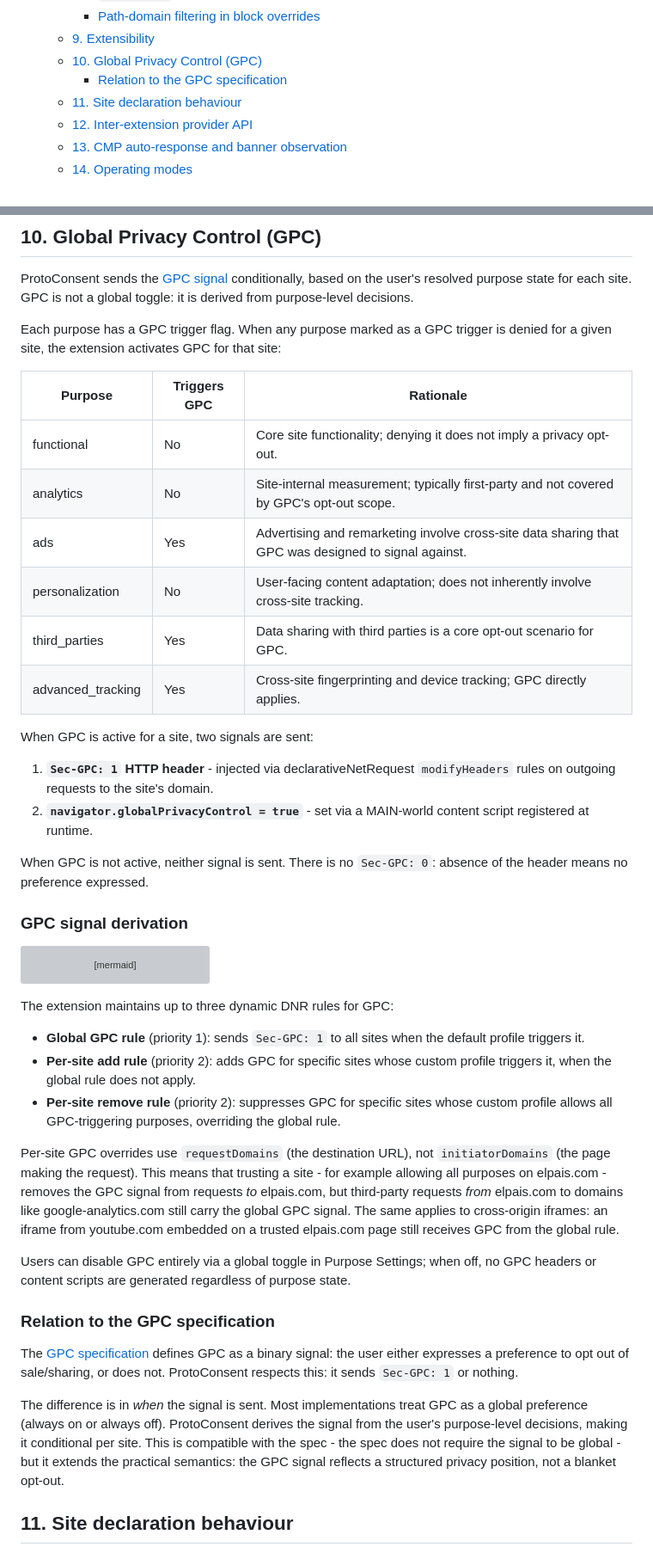
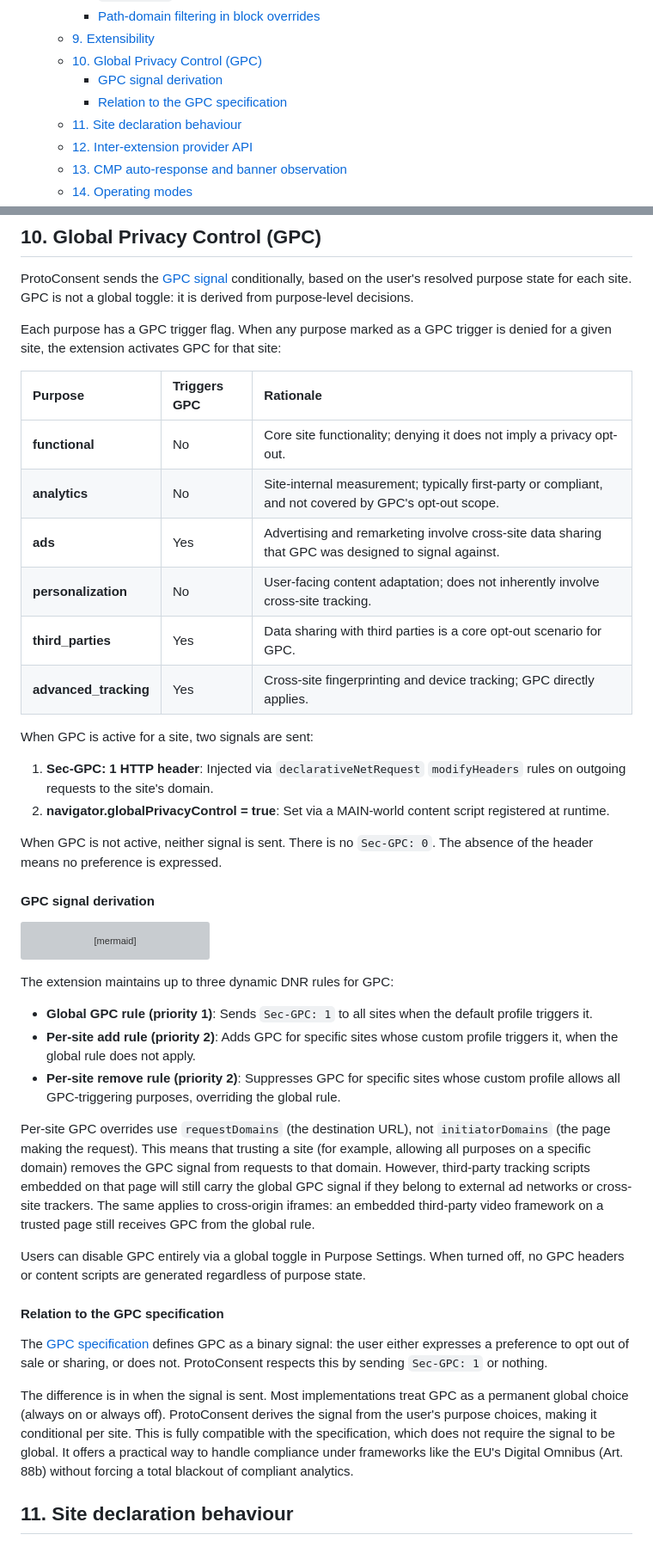
Before and after one commit to ProtoConsent/ProtoConsent, a Markdown page: design/architecture.md, 2 parts joined by grey strips. Shown at 86% size. GitHub-like rendering; grey boxes are pictures that could not be loaded.

Commit message:
docs: update GPC - EU's Digital Omnibus (Art. 88b)

````diff
--- a/design/architecture.md
+++ b/design/architecture.md
@@ -34,7 +42,8 @@ The extension provides a popup interface to manage profiles and purposes per sit
     - [Path‑domain filtering in block overrides](#pathdomain-filtering-in-block-overrides)
   - [9. Extensibility](#9-extensibility)
   - [10. Global Privacy Control (GPC)](#10-global-privacy-control-gpc)
-    - [Relation to the GPC specification](#relation-to-the-gpc-specification)
+      - [GPC signal derivation](#gpc-signal-derivation)
+      - [Relation to the GPC specification](#relation-to-the-gpc-specification)
   - [11. Site declaration behaviour](#11-site-declaration-behaviour)
   - [12. Inter-extension provider API](#12-inter-extension-provider-api)
   - [13. CMP auto-response and banner observation](#13-cmp-auto-response-and-banner-observation)
@@ -336,23 +345,23 @@ ProtoConsent sends the [GPC signal](https://globalprivacycontrol.org/) condition
 
 Each purpose has a GPC trigger flag. When any purpose marked as a GPC trigger is denied for a given site, the extension activates GPC for that site:
 
+
 | Purpose | Triggers GPC | Rationale |
-| --- | --- | --- |
-| functional | No | Core site functionality; denying it does not imply a privacy opt-out. |
-| analytics | No | Site-internal measurement; typically first-party and not covered by GPC's opt-out scope. |
-| ads | Yes | Advertising and remarketing involve cross-site data sharing that GPC was designed to signal against. |
-| personalization | No | User-facing content adaptation; does not inherently involve cross-site tracking. |
-| third_parties | Yes | Data sharing with third parties is a core opt-out scenario for GPC. |
-| advanced_tracking | Yes | Cross-site fingerprinting and device tracking; GPC directly applies. |
+| :--- | :--- | :--- |
+| **functional** | No | Core site functionality; denying it does not imply a privacy opt-out. |
+| **analytics** | No | Site-internal measurement; typically first-party or compliant, and not covered by GPC's opt-out scope. |
+| **ads** | Yes | Advertising and remarketing involve cross-site data sharing that GPC was designed to signal against. |
+| **personalization**| No | User-facing content adaptation; does not inherently involve cross-site tracking. |
+| **third_parties** | Yes | Data sharing with third parties is a core opt-out scenario for GPC. |
+| **advanced_tracking**| Yes | Cross-site fingerprinting and device tracking; GPC directly applies. |
 
 When GPC is active for a site, two signals are sent:
+1. **Sec-GPC: 1 HTTP header**: Injected via `declarativeNetRequest` `modifyHeaders` rules on outgoing requests to the site's domain.
+2. **navigator.globalPrivacyControl = true**: Set via a MAIN-world content script registered at runtime.
 
-1. **`Sec-GPC: 1` HTTP header** - injected via declarativeNetRequest `modifyHeaders` rules on outgoing requests to the site's domain.
-2. **`navigator.globalPrivacyControl = true`** - set via a MAIN-world content script registered at runtime.
+When GPC is not active, neither signal is sent. There is no `Sec-GPC: 0`. The absence of the header means no preference is expressed.
 
-When GPC is not active, neither signal is sent. There is no `Sec-GPC: 0`: absence of the header means no preference expressed.
-
-### GPC signal derivation
+#### GPC signal derivation
 
 ```mermaid
 flowchart TB
@@ -373,20 +382,18 @@ flowchart TB
 ```
 
 The extension maintains up to three dynamic DNR rules for GPC:
+* **Global GPC rule (priority 1)**: Sends `Sec-GPC: 1` to all sites when the default profile triggers it.
+* **Per-site add rule (priority 2)**: Adds GPC for specific sites whose custom profile triggers it, when the global rule does not apply.
+* **Per-site remove rule (priority 2)**: Suppresses GPC for specific sites whose custom profile allows all GPC-triggering purposes, overriding the global rule.
 
-- **Global GPC rule** (priority 1): sends `Sec-GPC: 1` to all sites when the default profile triggers it.
-- **Per-site add rule** (priority 2): adds GPC for specific sites whose custom profile triggers it, when the global rule does not apply.
-- **Per-site remove rule** (priority 2): suppresses GPC for specific sites whose custom profile allows all GPC-triggering purposes, overriding the global rule.
+Per-site GPC overrides use `requestDomains` (the destination URL), not `initiatorDomains` (the page making the request). This means that trusting a site (for example, allowing all purposes on a specific domain) removes the GPC signal from requests to that domain. However, third-party tracking scripts embedded on that page will still carry the global GPC signal if they belong to external ad networks or cross-site trackers. The same applies to cross-origin iframes: an embedded third-party video framework on a trusted page still receives GPC from the global rule.
 
-Per-site GPC overrides use `requestDomains` (the destination URL), not `initiatorDomains` (the page making the request). This means that trusting a site - for example allowing all purposes on elpais.com - removes the GPC signal from requests *to* elpais.com, but third-party requests *from* elpais.com to domains like google-analytics.com still carry the global GPC signal. The same applies to cross-origin iframes: an iframe from youtube.com embedded on a trusted elpais.com page still receives GPC from the global rule.
+Users can disable GPC entirely via a global toggle in Purpose Settings. When turned off, no GPC headers or content scripts are generated regardless of purpose state.
 
-Users can disable GPC entirely via a global toggle in Purpose Settings; when off, no GPC headers or content scripts are generated regardless of purpose state.
+#### Relation to the GPC specification
+The [GPC specification](https://privacycg.github.io/gpc-spec/) defines GPC as a binary signal: the user either expresses a preference to opt out of sale or sharing, or does not. ProtoConsent respects this by sending `Sec-GPC: 1` or nothing.
 
-### Relation to the GPC specification
-
-The [GPC specification](https://privacycg.github.io/gpc-spec/) defines GPC as a binary signal: the user either expresses a preference to opt out of sale/sharing, or does not. ProtoConsent respects this: it sends `Sec-GPC: 1` or nothing.
-
-The difference is in *when* the signal is sent. Most implementations treat GPC as a global preference (always on or always off). ProtoConsent derives the signal from the user's purpose‑level decisions, making it conditional per site. This is compatible with the spec - the spec does not require the signal to be global - but it extends the practical semantics: the GPC signal reflects a structured privacy position, not a blanket opt‑out.
+The difference is in when the signal is sent. Most implementations treat GPC as a permanent global choice (always on or always off). ProtoConsent derives the signal from the user's purpose choices, making it conditional per site. This is fully compatible with the specification, which does not require the signal to be global. It offers a practical way to handle compliance under frameworks like the EU's Digital Omnibus (Art. 88b) without forcing a total blackout of compliant analytics.
 
 ## 11. Site declaration behaviour
 
````
Also changed, not shown: other parts of design/architecture.md (+8 -0 lines).
